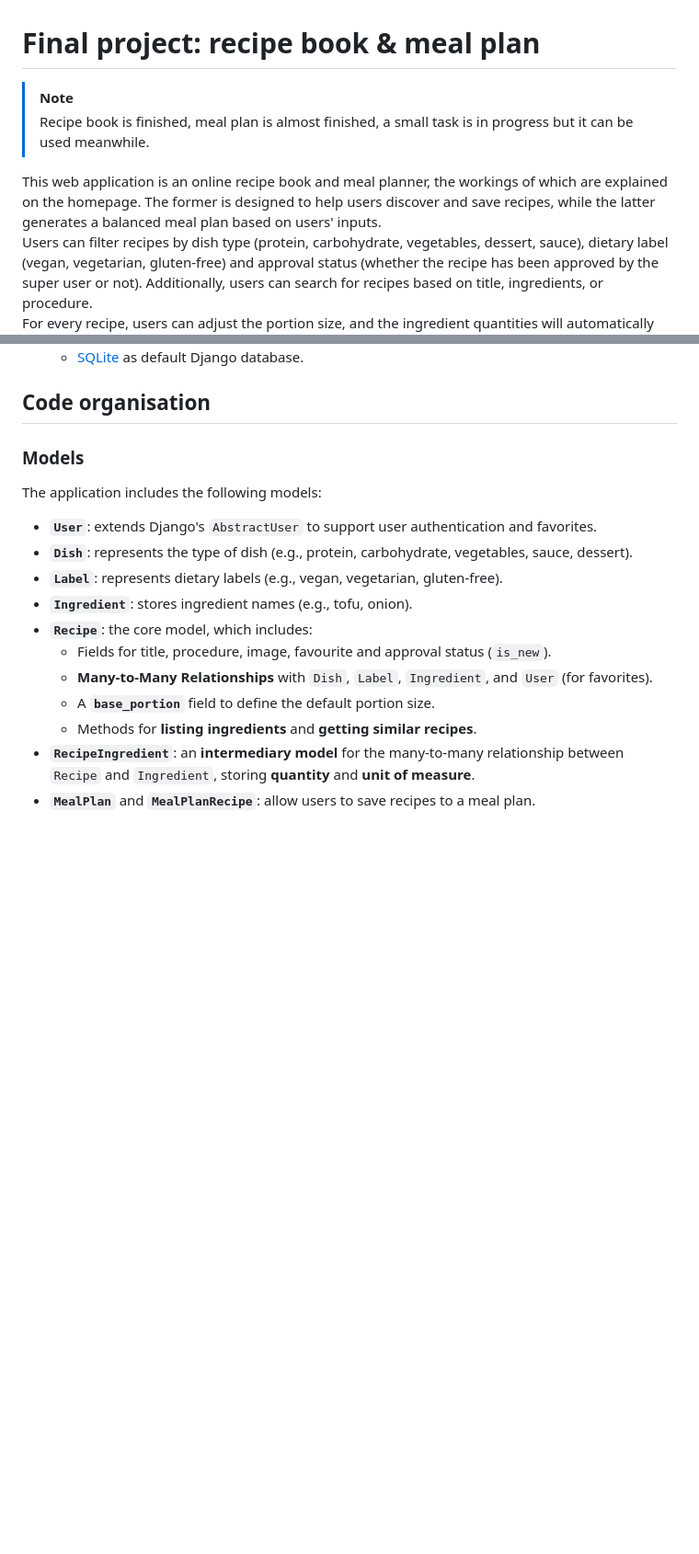
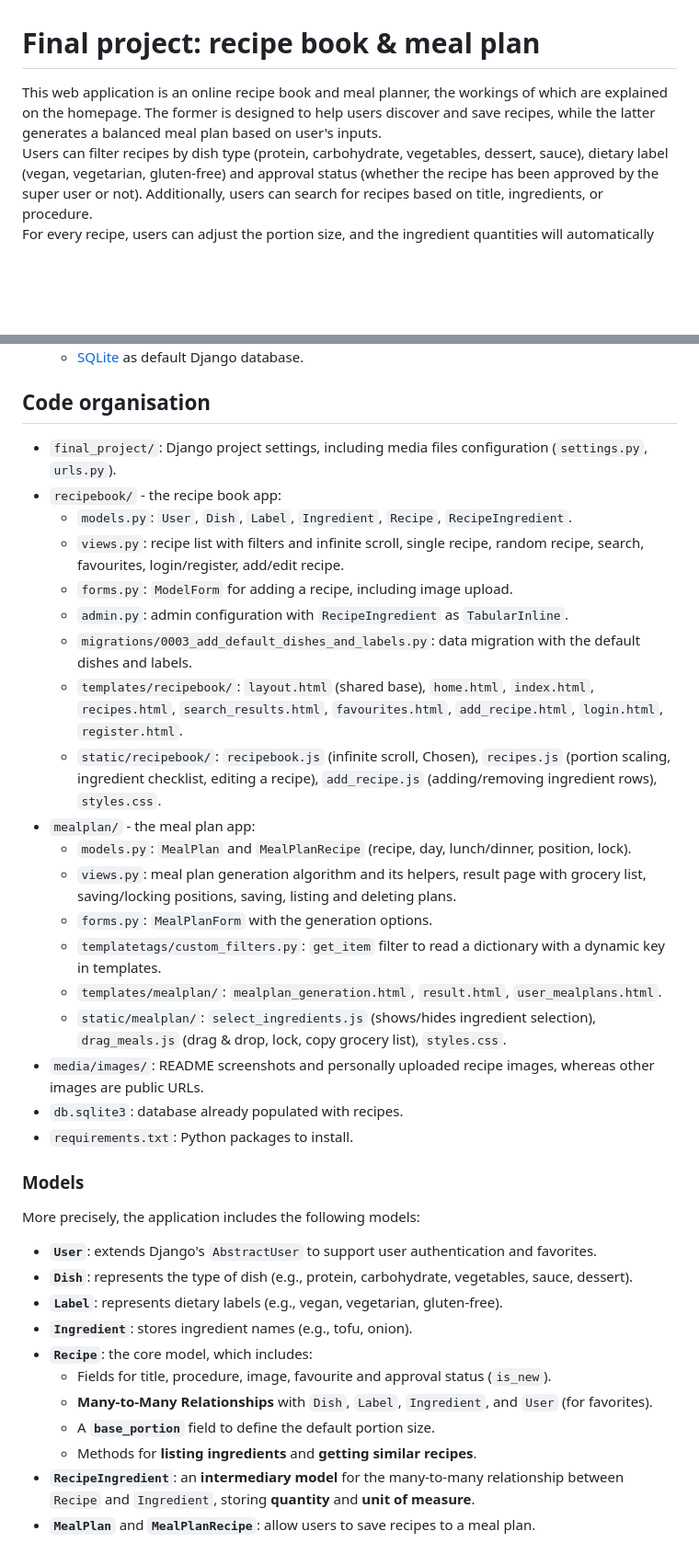
Before and after one commit to saraserafino/CS50-Web-Programming-with-Python-and-JavaScript, a Markdown page: Final project/README.md, 2 parts joined by grey strips. Shown at 92% size. GitHub-like rendering; blank space fills up the shorter version.

```diff
--- a/Final project/README.md
+++ b/Final project/README.md
@@ -1,8 +1,5 @@
 # Final project: recipe book & meal plan
-> [!NOTE]
-> Recipe book is finished, meal plan is almost finished, a small task is in progress but it can be used meanwhile.
-
-This web application is an online recipe book and meal planner, the workings of which are explained on the homepage. The former is designed to help users discover and save recipes, while the latter generates a balanced meal plan based on users' inputs.<br>
+This web application is an online recipe book and meal planner, the workings of which are explained on the homepage. The former is designed to help users discover and save recipes, while the latter generates a balanced meal plan based on user's inputs.<br>
 Users can filter recipes by dish type (protein, carbohydrate, vegetables, dessert, sauce), dietary label (vegan, vegetarian, gluten-free) and approval status (whether the recipe has been approved by the super user or not). Additionally, users can search for recipes based on title, ingredients, or procedure.<br>
 For every recipe, users can adjust the portion size, and the ingredient quantities will automatically scale accordingly, allowing for meal planning and cooking flexibility. Moreover, they can check off the ingredients to track what they have already used. After each recipe, other similar recipes are recommended.
 
@@ -80,8 +84,28 @@ Although the design may seem similar to previous projects (e.g., search function
   - [SQLite](https://www.sqlite.org/index.html) as default Django database.
 
 ## Code organisation
+- `final_project/`: Django project settings, including media files configuration (`settings.py`, `urls.py`).
+- `recipebook/` - the recipe book app:
+  - `models.py`: `User`, `Dish`, `Label`, `Ingredient`, `Recipe`, `RecipeIngredient`.
+  - `views.py`: recipe list with filters and infinite scroll, single recipe, random recipe, search, favourites, login/register, add/edit recipe.
+  - `forms.py`: `ModelForm` for adding a recipe, including image upload.
+  - `admin.py`: admin configuration with `RecipeIngredient` as `TabularInline`.
+  - `migrations/0003_add_default_dishes_and_labels.py`: data migration with the default dishes and labels.
+  - `templates/recipebook/`: `layout.html` (shared base), `home.html`, `index.html`, `recipes.html`, `search_results.html`, `favourites.html`, `add_recipe.html`, `login.html`, `register.html`.
+  - `static/recipebook/`: `recipebook.js` (infinite scroll, Chosen), `recipes.js` (portion scaling, ingredient checklist, editing a recipe), `add_recipe.js` (adding/removing ingredient rows), `styles.css`.
+- `mealplan/` - the meal plan app:
+  - `models.py`: `MealPlan` and `MealPlanRecipe` (recipe, day, lunch/dinner, position, lock).
+  - `views.py`: meal plan generation algorithm and its helpers, result page with grocery list, saving/locking positions, saving, listing and deleting plans.
+  - `forms.py`: `MealPlanForm` with the generation options.
+  - `templatetags/custom_filters.py`: `get_item` filter to read a dictionary with a dynamic key in templates.
+  - `templates/mealplan/`: `mealplan_generation.html`, `result.html`, `user_mealplans.html`.
+  - `static/mealplan/`: `select_ingredients.js` (shows/hides ingredient selection), `drag_meals.js` (drag & drop, lock, copy grocery list), `styles.css`.
+- `media/images/`: README screenshots and personally uploaded recipe images, whereas other images are public URLs.
+- `db.sqlite3`: database already populated with recipes.
+- `requirements.txt`: Python packages to install.
+
 ### Models
-The application includes the following models:
+More precisely, the application includes the following models:
 - **`User`**: extends Django's `AbstractUser` to support user authentication and favorites.
 - **`Dish`**: represents the type of dish (e.g., protein, carbohydrate, vegetables, sauce, dessert).
 - **`Label`**: represents dietary labels (e.g., vegan, vegetarian, gluten-free).
```
Also changed, not shown: other parts of Final project/README.md (+22 -15 lines).
